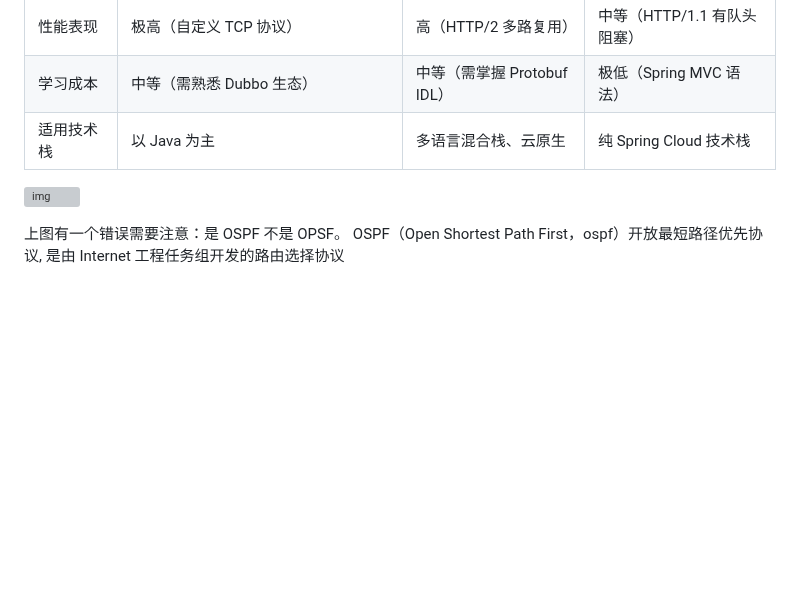
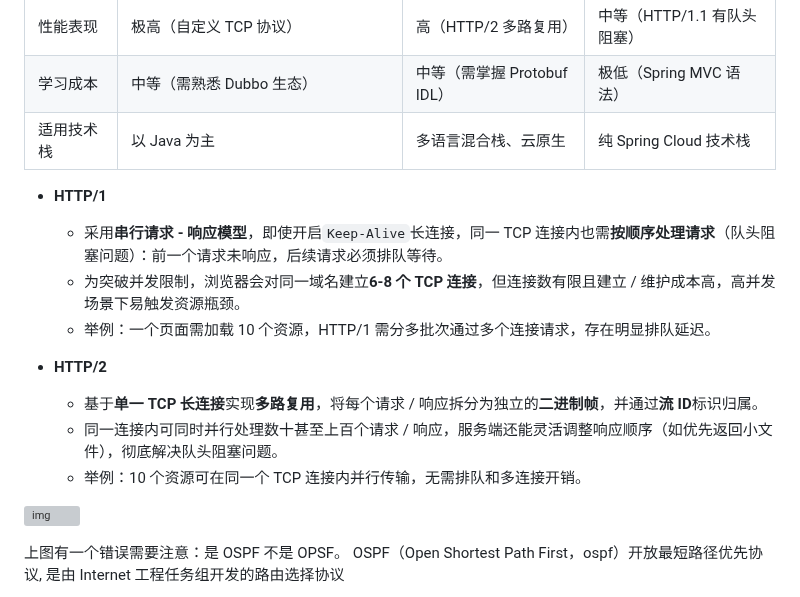
Before and after one commit to senjay2580/ArcNote, a Markdown page: 知识荟萃/计算机基础/计网.md, the part around the change. Rendered like a GitHub page; blank space fills up the shorter version; grey boxes are pictures that could not be loaded.

Commit message:
vault backup: 2025-12-06 22:45:53

```diff
--- a/知识荟萃/计算机基础/计网.md
+++ b/知识荟萃/计算机基础/计网.md
@@ -92,7 +92,16 @@ Rpc 大部分是长连接
 | 性能表现   | 极高（自定义 TCP 协议）                       | 高（HTTP/2 多路复用）       | 中等（HTTP/1.1 有队头阻塞）   |
 | 学习成本   | 中等（需熟悉 Dubbo 生态）                     | 中等（需掌握 Protobuf IDL） | 极低（Spring MVC 语法）    |
 | 适用技术栈  | 以 Java 为主                            | 多语言混合栈、云原生           | 纯 Spring Cloud 技术栈   |
+- **HTTP/1**
 
+    - 采用**串行请求 - 响应模型**，即使开启`Keep-Alive`长连接，同一 TCP 连接内也需**按顺序处理请求**（队头阻塞问题）：前一个请求未响应，后续请求必须排队等待。
+    - 为突破并发限制，浏览器会对同一域名建立**6-8 个 TCP 连接**，但连接数有限且建立 / 维护成本高，高并发场景下易触发资源瓶颈。
+    - 举例：一个页面需加载 10 个资源，HTTP/1 需分多批次通过多个连接请求，存在明显排队延迟。
+- **HTTP/2**
+
+    - 基于**单一 TCP 长连接**实现**多路复用**，将每个请求 / 响应拆分为独立的**二进制帧**，并通过**流 ID**标识归属。
+    - 同一连接内可同时并行处理数十甚至上百个请求 / 响应，服务端还能灵活调整响应顺序（如优先返回小文件），彻底解决队头阻塞问题。
+    - 举例：10 个资源可在同一个 TCP 连接内并行传输，无需排队和多连接开销。
 
 
 ![img](https://oss.javaguide.cn/github/javaguide/url%E8%BE%93%E5%85%A5%E5%88%B0%E5%B1%95%E7%A4%BA%E5%87%BA%E6%9D%A5%E7%9A%84%E8%BF%87%E7%A8%8B.jpg)
```
